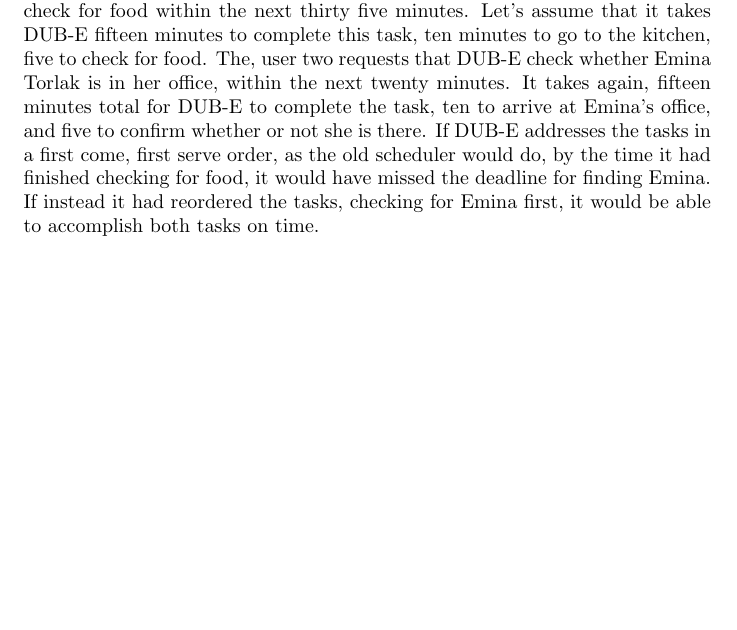
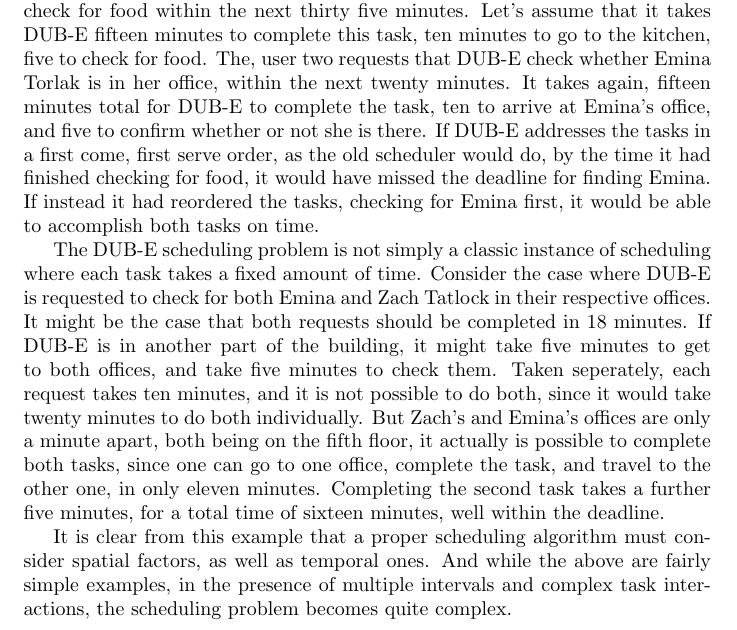
Before and after one commit to SkylerPeterson/ROS-SAT-Schedule-Solver, a LaTeX document (doc/report.tex): part of page 2 of 2 before the commit and part of page 2 of 3 after it, cut so that both start at the same text, the shorter picture padded with empty space. Compiled offline with pdfLaTeX.

Commit message:
Added To Overview

```diff
--- a/doc/report.tex
+++ b/doc/report.tex
@@ -100,8 +100,42 @@ it would have missed the deadline for finding Emina.
 If instead it had reordered the tasks,
 checking for Emina first,
 it would be able to accomplish both tasks on time.
+
+The DUB-E scheduling problem is not simply
+a classic instance of scheduling
+where each task takes a fixed amount of time.
+Consider the case where DUB-E
+is requested to check for both Emina and Zach Tatlock
+in their respective offices.
+It might be the case that both requests
+should be completed in 18 minutes.
+If DUB-E is in another part of the building,
+it might take five minutes to get to both offices,
+and take five minutes to check them.
+Taken seperately, each request takes ten minutes,
+and it is not possible to do both,
+since it would take twenty minutes to do both individually.
+But Zach's and Emina's offices are only a minute apart,
+both being on the fifth floor,
+it actually is possible to complete both tasks,
+since one can go to one office, complete the task,
+and travel to the other one,
+in only eleven minutes.
+Completing the second task takes a further five minutes,
+for a total time of sixteen minutes,
+well within the deadline.
+
+It is clear from this example that
+a proper scheduling algorithm must consider spatial factors,
+as well as temporal ones.
+And while the above are fairly simple examples,
+in the presence of multiple intervals
+and complex task interactions,
+the scheduling problem becomes quite complex.
 \section{Scheduler Encoding}
+
 \section{Results}
+
 \section{Project Division}
 We roughly divided the work into the encoding,
 and the interface with DUB-E.
```
Also changed, not shown: doc/report.tex (1 more changed lines).
